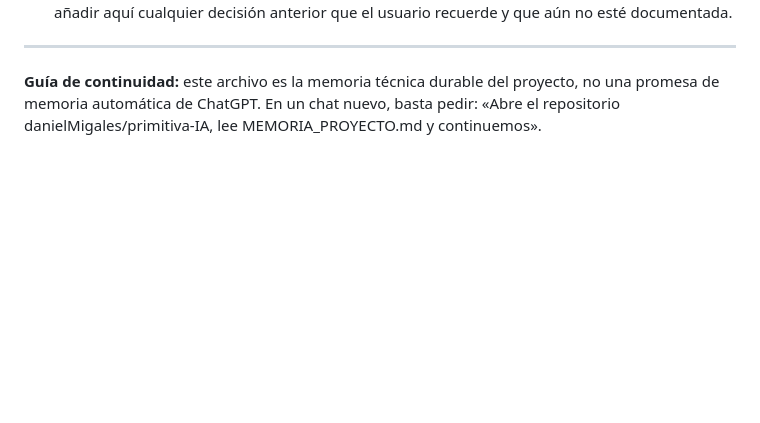
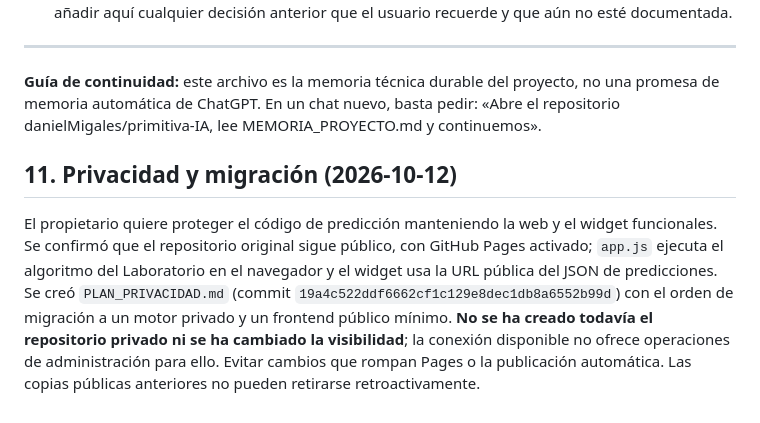
Before and after one commit to danielMigales/primitiva-IA, a Markdown page: MEMORIA_PROYECTO.md, the part around the change. GitHub-like rendering; blank space fills up the shorter version.

Commit message:
Registrar decisión de privacidad y plan de migración en memoria

```diff
--- a/MEMORIA_PROYECTO.md
+++ b/MEMORIA_PROYECTO.md
@@ -88,3 +88,7 @@ Actualizado: 2026-10-12. Fuente principal: archivos existentes en este repositor
 
 ---
 **Guía de continuidad:** este archivo es la memoria técnica durable del proyecto, no una promesa de memoria automática de ChatGPT. En un chat nuevo, basta pedir: «Abre el repositorio danielMigales/primitiva-IA, lee MEMORIA_PROYECTO.md y continuemos».
+
+
+## 11. Privacidad y migración (2026-10-12)
+El propietario quiere proteger el código de predicción manteniendo la web y el widget funcionales. Se confirmó que el repositorio original sigue público, con GitHub Pages activado; `app.js` ejecuta el algoritmo del Laboratorio en el navegador y el widget usa la URL pública del JSON de predicciones. Se creó `PLAN_PRIVACIDAD.md` (commit `19a4c522ddf6662cf1c129e8dec1db8a6552b99d`) con el orden de migración a un motor privado y un frontend público mínimo. **No se ha creado todavía el repositorio privado ni se ha cambiado la visibilidad**; la conexión disponible no ofrece operaciones de administración para ello. Evitar cambios que rompan Pages o la publicación automática. Las copias públicas anteriores no pueden retirarse retroactivamente.
```
